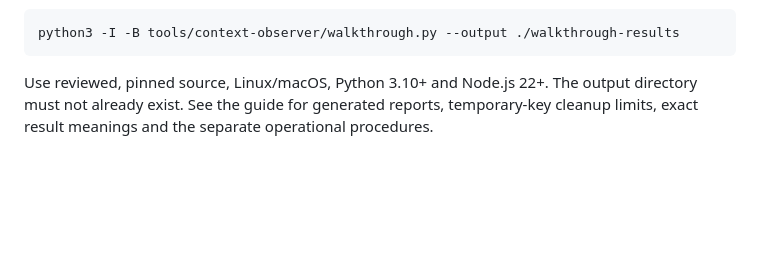
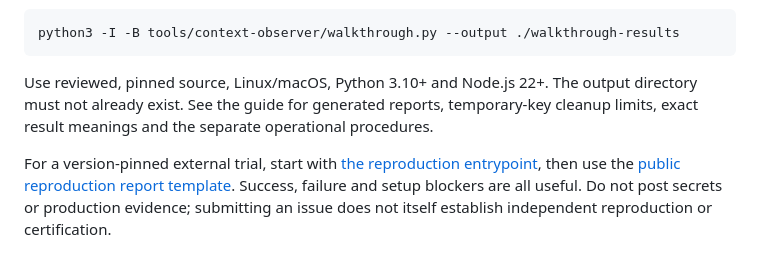
Before and after one commit to veritaschain/evidect-site, a Markdown page: README.md, the part around the change. Rendered like a GitHub page; blank space fills up the shorter version.

````diff
--- a/README.md
+++ b/README.md
@@ -46,3 +46,5 @@ python3 -I -B tools/context-observer/walkthrough.py --output ./walkthrough-resul
 ```
 
 Use reviewed, pinned source, Linux/macOS, Python 3.10+ and Node.js 22+. The output directory must not already exist. See the guide for generated reports, temporary-key cleanup limits, exact result meanings and the separate operational procedures.
+
+For a version-pinned external trial, start with [the reproduction entrypoint](docs/OBSERVATION_REPRODUCTION.md), then use the [public reproduction report template](https://github.com/veritaschain/evidect-site/issues/new?template=observation-reproduction.md). Success, failure and setup blockers are all useful. Do not post secrets or production evidence; submitting an issue does not itself establish independent reproduction or certification.
````
Also changed, not shown: .github/ISSUE_TEMPLATE/observation-reproduction.md (added, +73 -0 lines), docs/OBSERVATION_REPRODUCTION.md (added, +107 -0 lines).
